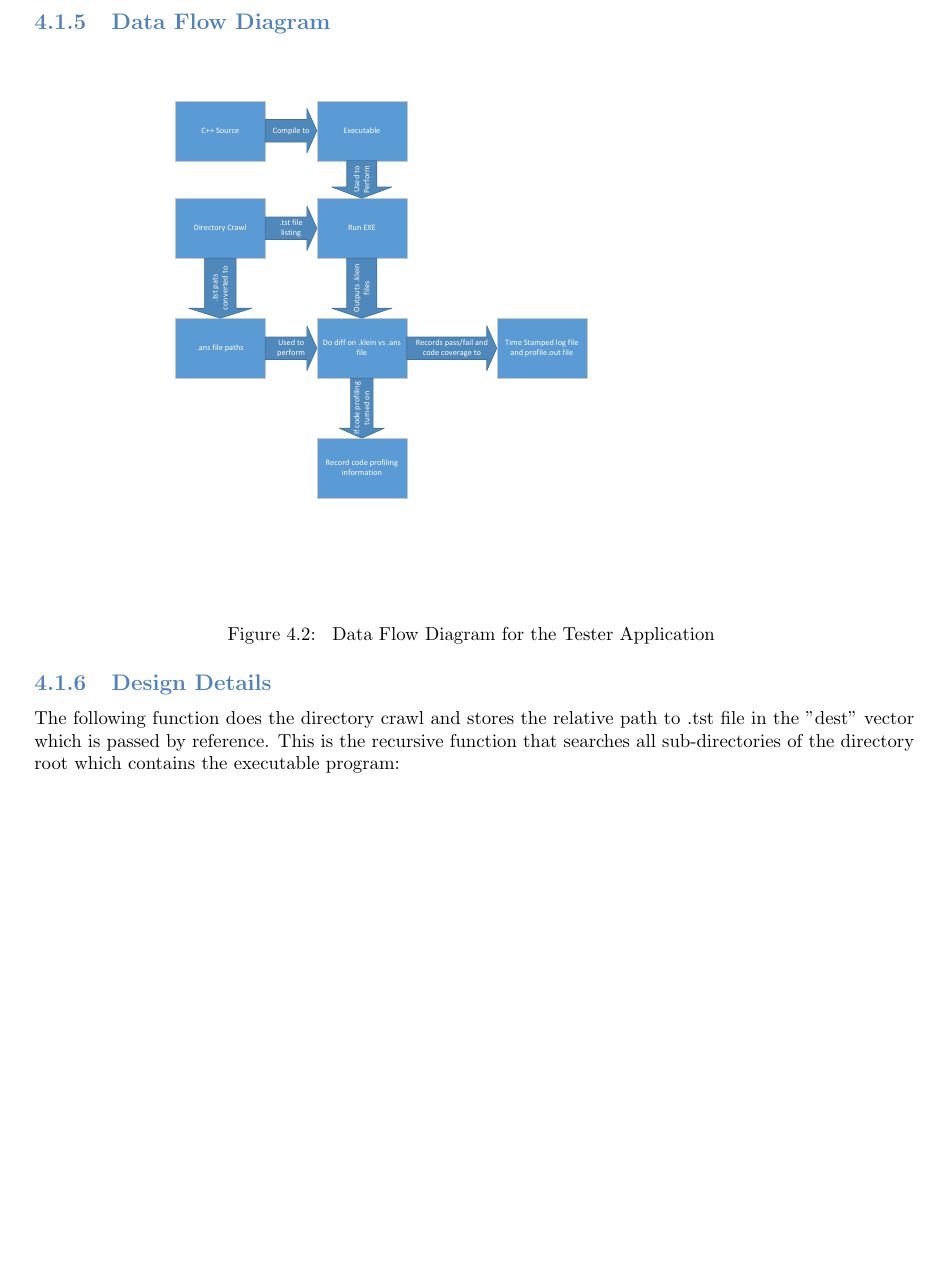
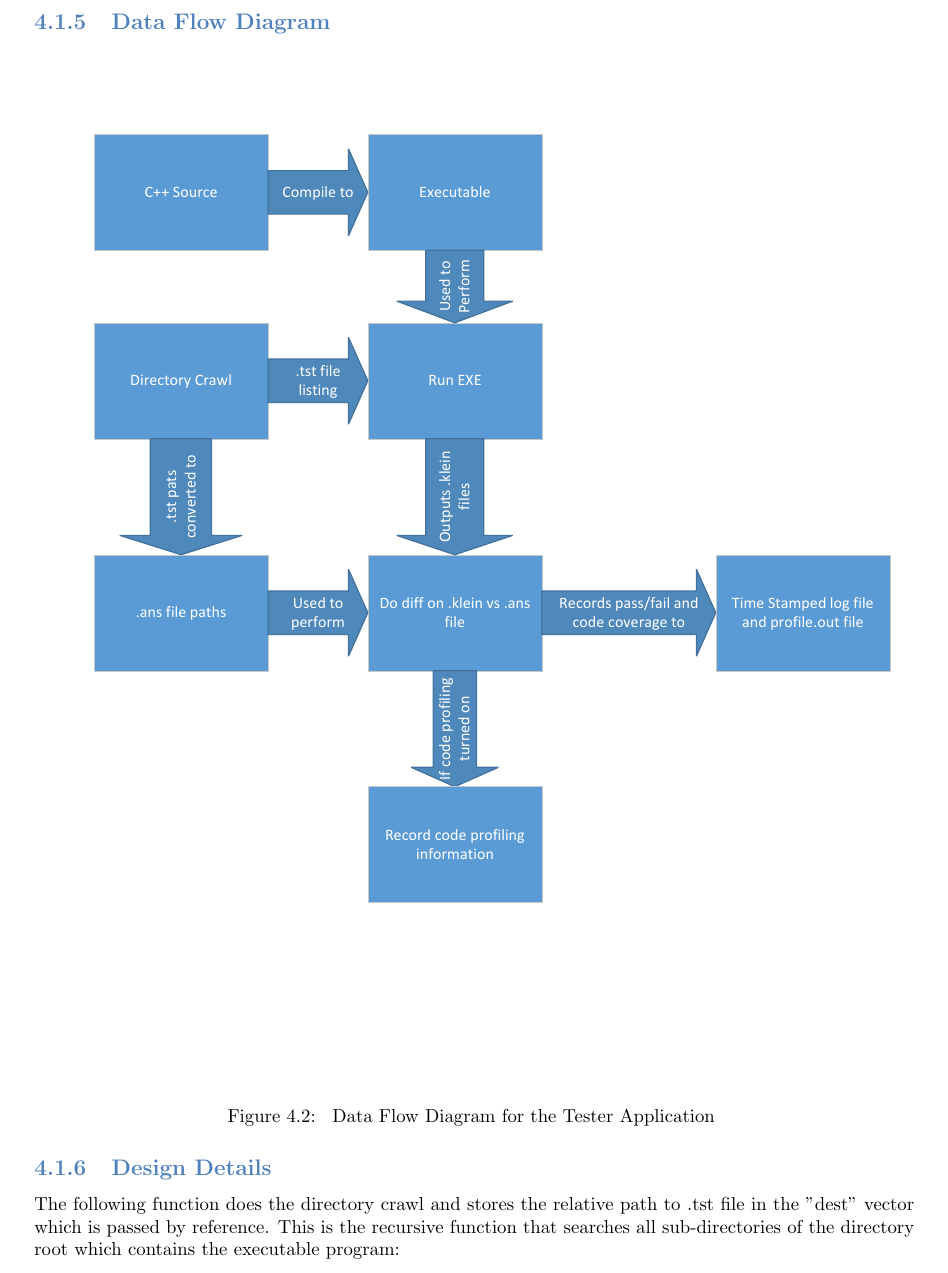
Before and after one commit to bonnebonne/autotest-sp3, a LaTeX book (DesignTemplate/SystemTemplate.tex, which reads DesignTemplate/design.tex): part of page 31 of 55, cut so that both start at the same text, the shorter picture padded with empty space. Compiled offline with pdfLaTeX.

Commit message:
Finished implemented new dataflow diagram

```diff
--- a/DesignTemplate/design.tex
+++ b/DesignTemplate/design.tex
@@ -58,7 +58,7 @@ Finding .tst files will be implemented in the first phase of product development
 
 \begin{figure}[H]
 \begin{center}
-\includegraphics[width=0.75\textwidth]{./dataflow}
+\includegraphics[width=1.45\textwidth]{./dataflow}
 \end{center}
 \caption{ Data Flow Diagram for the Tester Application \label{dataflow}}
 \end{figure}
```
Also changed, not shown: DesignTemplate/Dataflow.PNG (deleted), DesignTemplate/SystemTemplate.pdf.
